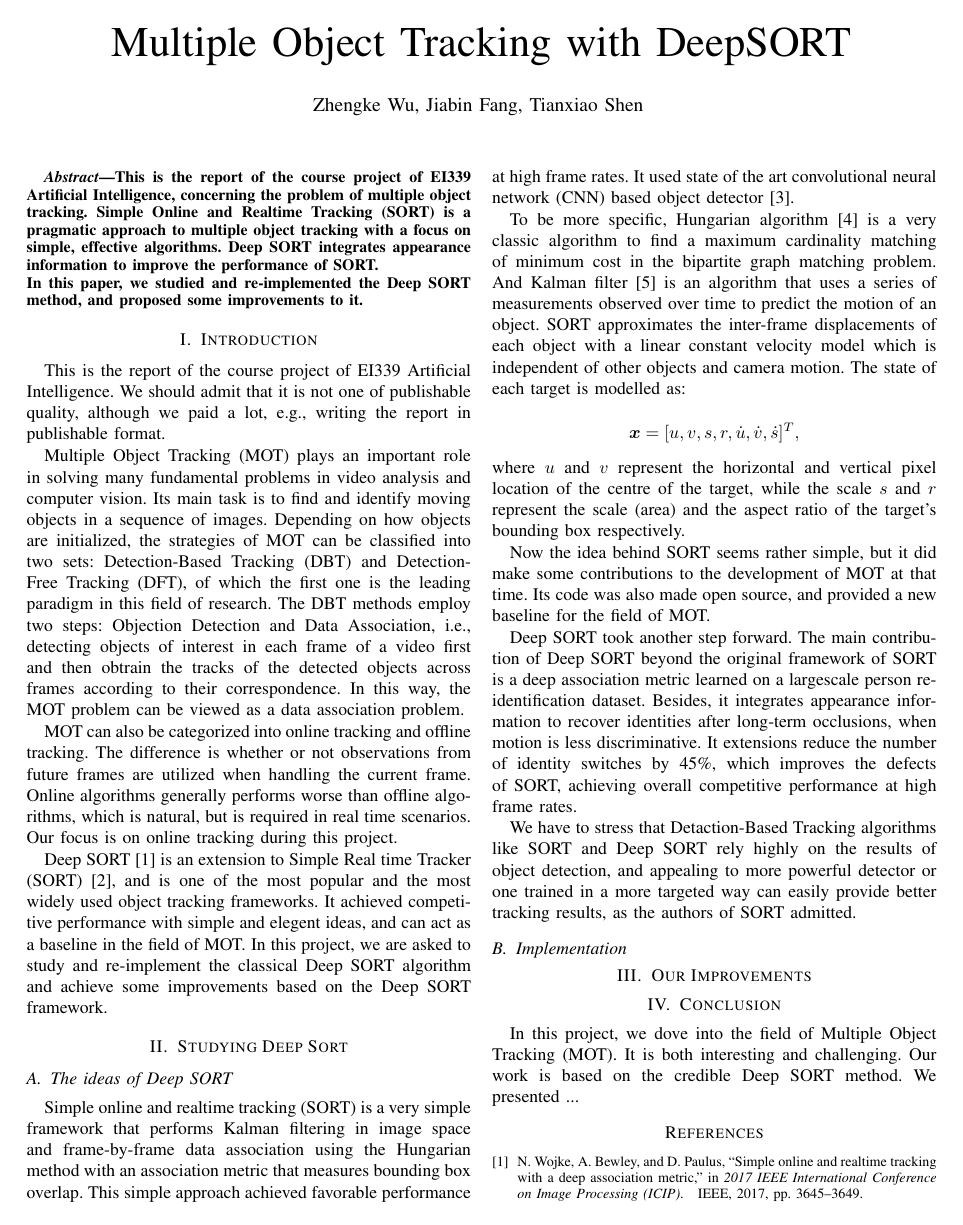
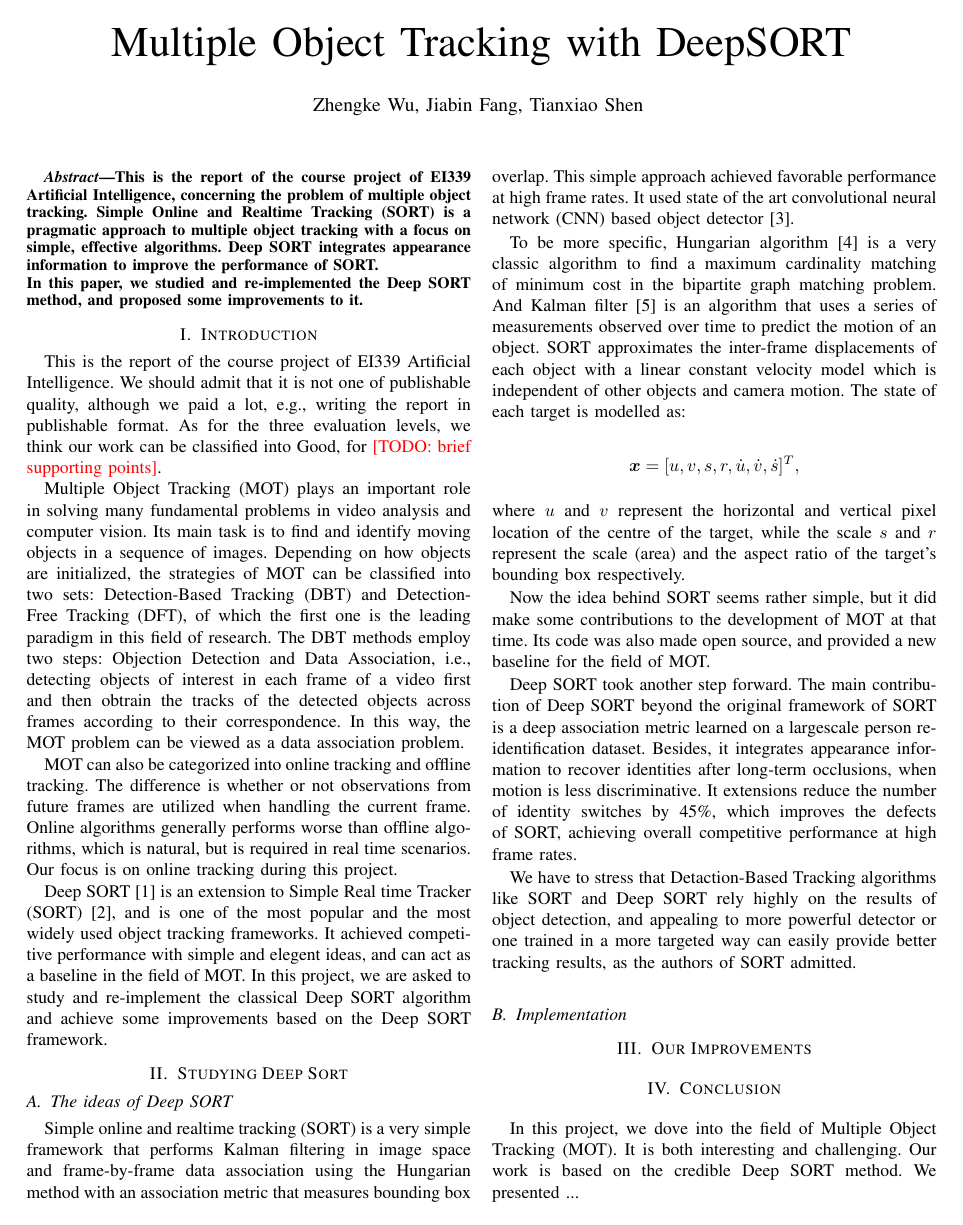
Before and after one commit to izackwu/ShallowSORT, a LaTeX paper (report/report.tex): page 1 of 2. Compiled offline with pdfLaTeX.

Commit message:
add evaluation level

```diff
--- a/report/report.tex
+++ b/report/report.tex
@@ -7,6 +7,10 @@
 \usepackage{graphicx}
 %\usepackage{cases}
 %\usepackage{subeqnarray}
+
+\usepackage{color}
+\usepackage{xcolor}
+\newcommand{\todo}[1]{\textcolor{red}{[TODO: #1]}}
 
 \begin{document}
 %
@@ -70,7 +74,7 @@
 
 \section{Introduction}
 
-This is the report of the course project of EI339 Artificial Intelligence. We should admit that it is not one of publishable quality, although we paid a lot, e.g., writing the report in publishable format.
+This is the report of the course project of EI339 Artificial Intelligence. We should admit that it is not one of publishable quality, although we paid a lot, e.g., writing the report in publishable format. As for the three evaluation levels, we think our work can be classified into Good, for \todo{brief supporting points}.
 
 Multiple Object Tracking (MOT) plays an important role in solving many fundamental problems in video analysis and computer vision. Its main task is to find and identify moving objects in a sequence of images. Depending on how objects are initialized, the strategies of MOT can be classified into two sets: Detection-Based Tracking (DBT) and Detection-Free Tracking (DFT), of which the first one is the leading paradigm in this field of research. The DBT methods employ two steps: Objection Detection and Data Association, i.e., detecting objects of interest in each frame of a video first and then obtrain the tracks of the detected objects across frames according to their correspondence. In this way, the MOT problem can be viewed as a data association problem.
 
```
